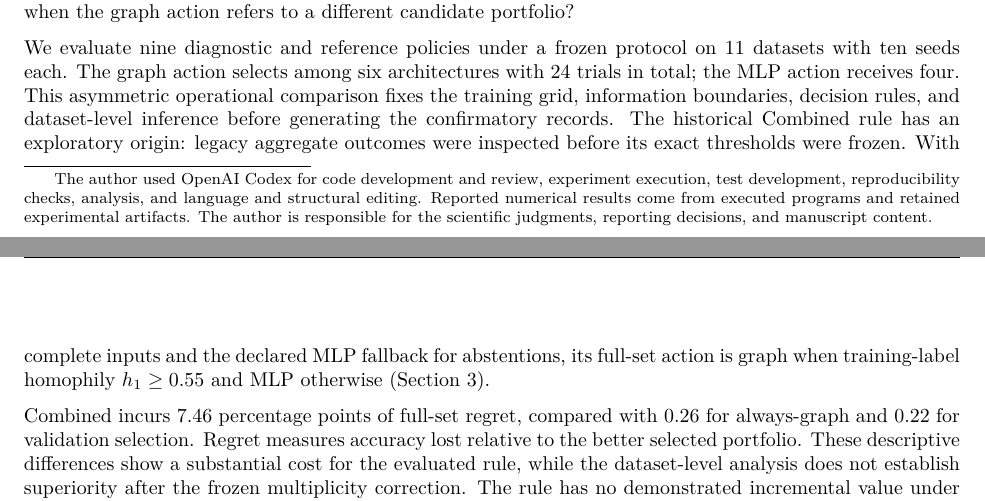
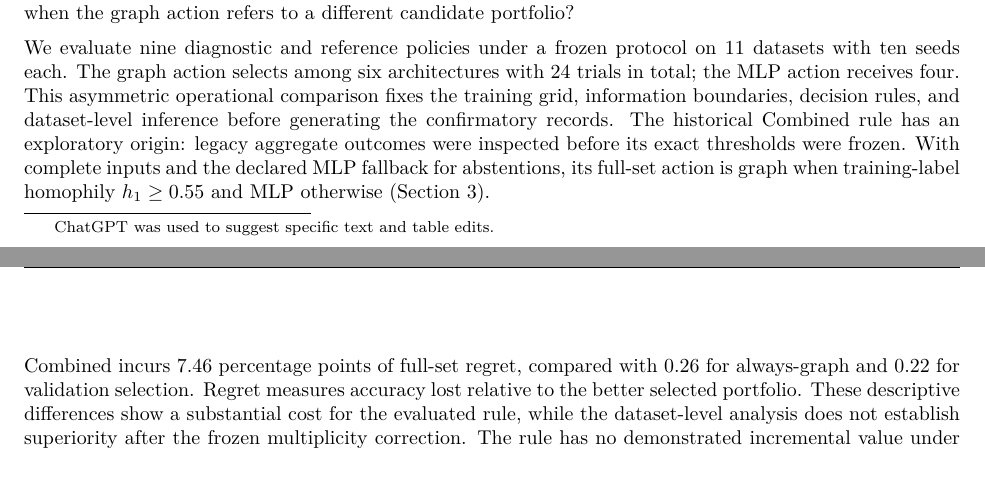
Before and after one commit to MengdanXue/prospective-graph-diagnostics, a LaTeX paper (main_tmlr.tex): two parts of pages 1 and 2 of 27, joined at a grey line, cut so that both start at the same text, the shorter picture padded with empty space. Compiled offline with pdfLaTeX.

Commit message:
Update submission footnote

```diff
--- a/main_tmlr.tex
+++ b/main_tmlr.tex
@@ -38,7 +38,7 @@ A Frozen Graph-vs-MLP Decision Benchmark}
 
 \begingroup
 \renewcommand{\thefootnote}{}
-\footnotetext{The author used OpenAI Codex for code development and review, experiment execution, test development, reproducibility checks, analysis, and language and structural editing. Reported numerical results come from executed programs and retained experimental artifacts. The author is responsible for the scientific judgments, reporting decisions, and manuscript content.}
+\footnotetext{ChatGPT was used to suggest specific text and table edits.}
 \endgroup
 
 \begin{abstract}
```
